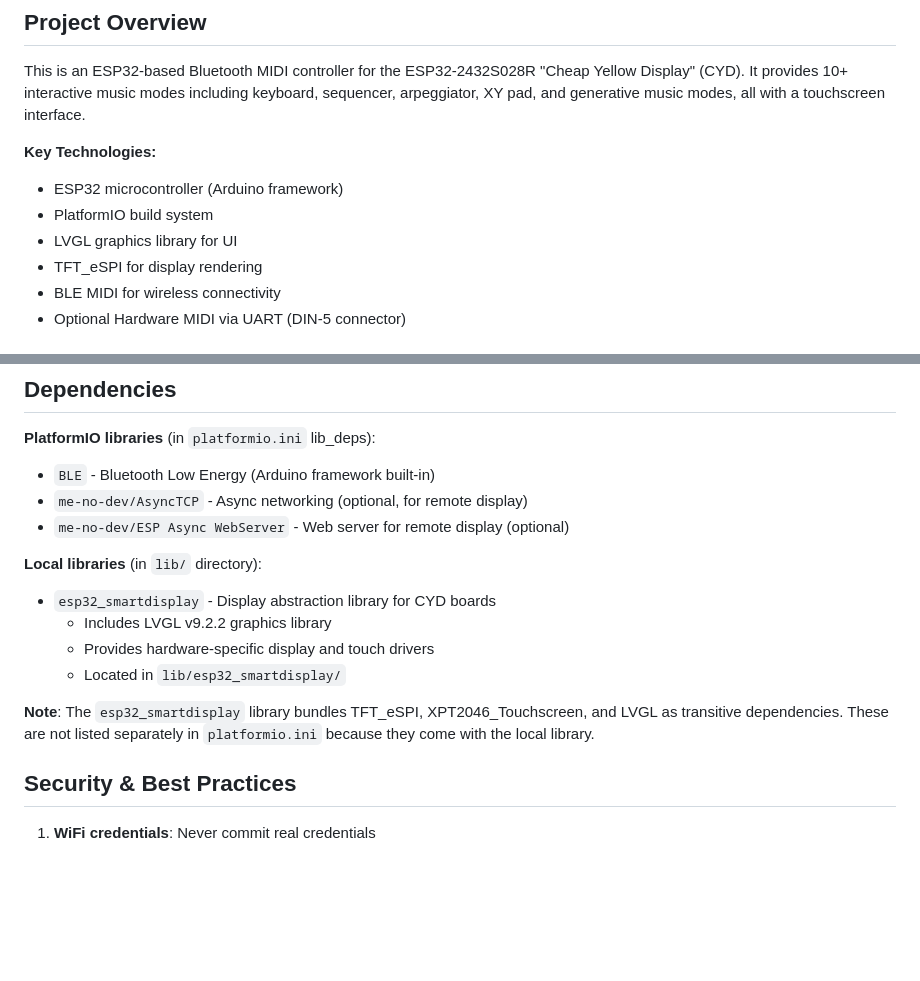
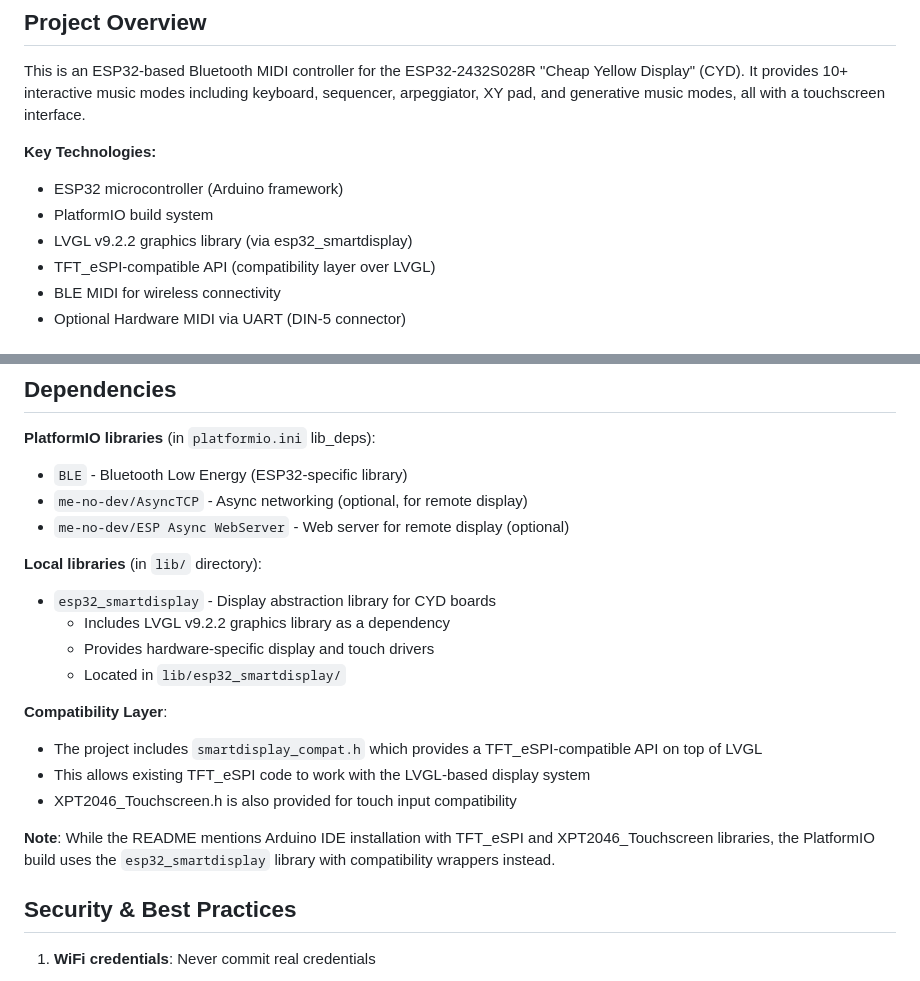
Before and after one commit to julesdg6/aCYD-MIDI, a Markdown page: .github/copilot-instructions.md, 2 parts joined by grey strips. Drawn GitHub-style; blank space fills up the shorter version.

Commit message:
Clarify technology stack and dependency documentation
Co-authored-by: julesdg6 <3925922+julesdg6@users.noreply.github.com>

```diff
--- a/.github/copilot-instructions.md
+++ b/.github/copilot-instructions.md
@@ -7,8 +7,8 @@ This is an ESP32-based Bluetooth MIDI controller for the ESP32-2432S028R "Cheap
 **Key Technologies:**
 - ESP32 microcontroller (Arduino framework)
 - PlatformIO build system
-- LVGL graphics library for UI
-- TFT_eSPI for display rendering
+- LVGL v9.2.2 graphics library (via esp32_smartdisplay)
+- TFT_eSPI-compatible API (compatibility layer over LVGL)
 - BLE MIDI for wireless connectivity
 - Optional Hardware MIDI via UART (DIN-5 connector)
 
@@ -197,17 +197,22 @@ Keep documentation in sync with code changes.
 ## Dependencies
 
 **PlatformIO libraries** (in `platformio.ini` lib_deps):
-- `BLE` - Bluetooth Low Energy (Arduino framework built-in)
+- `BLE` - Bluetooth Low Energy (ESP32-specific library)
 - `me-no-dev/AsyncTCP` - Async networking (optional, for remote display)
 - `me-no-dev/ESP Async WebServer` - Web server for remote display (optional)
 
 **Local libraries** (in `lib/` directory):
 - `esp32_smartdisplay` - Display abstraction library for CYD boards
-  - Includes LVGL v9.2.2 graphics library
+  - Includes LVGL v9.2.2 graphics library as a dependency
   - Provides hardware-specific display and touch drivers
   - Located in `lib/esp32_smartdisplay/`
 
-**Note**: The `esp32_smartdisplay` library bundles TFT_eSPI, XPT2046_Touchscreen, and LVGL as transitive dependencies. These are not listed separately in `platformio.ini` because they come with the local library.
+**Compatibility Layer**:
+- The project includes `smartdisplay_compat.h` which provides a TFT_eSPI-compatible API on top of LVGL
+- This allows existing TFT_eSPI code to work with the LVGL-based display system
+- XPT2046_Touchscreen.h is also provided for touch input compatibility
+
+**Note**: While the README mentions Arduino IDE installation with TFT_eSPI and XPT2046_Touchscreen libraries, the PlatformIO build uses the `esp32_smartdisplay` library with compatibility wrappers instead.
 
 ## Security & Best Practices
 
```
